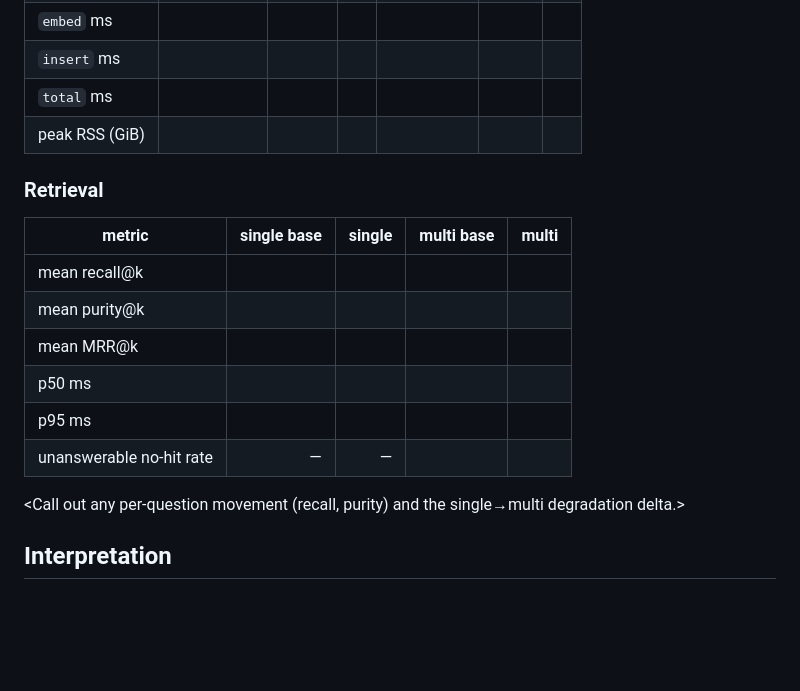
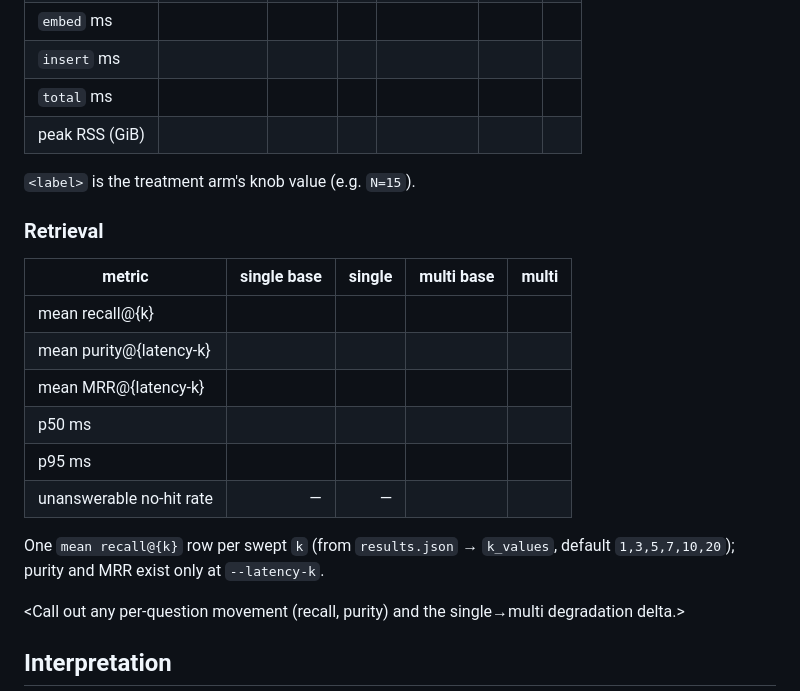
Before and after one commit to zummenix/rig-rag, a Markdown page: eval/experiments/template.md, the part around one of its changes. GitHub-like rendering; blank space fills up the shorter version.

```diff
--- a/eval/experiments/template.md
+++ b/eval/experiments/template.md
@@ -116,18 +129,23 @@ Drop any subsection that does not apply, but say so here if you do.
 | `total` ms | | | | | | |
 | peak RSS (GiB) | | | | | | |
 
+`<label>` is the treatment arm's knob value (e.g. `N=15`).
+
 <Per-source notes if one source dominates the delta.>
 
 ### Retrieval
 
 | metric | single base | single <label> | multi base | multi <label> |
 | --- | ---: | ---: | ---: | ---: |
-| mean recall@k | | | | |
-| mean purity@k | | | | |
-| mean MRR@k | | | | |
+| mean recall@{k} | | | | |
+| mean purity@{latency-k} | | | | |
+| mean MRR@{latency-k} | | | | |
 | p50 ms | | | | |
 | p95 ms | | | | |
 | unanswerable no-hit rate | — | — | | |
+
+One `mean recall@{k}` row per swept `k` (from `results.json` → `k_values`,
+default `1,3,5,7,10,20`); purity and MRR exist only at `--latency-k`.
 
 <Call out any per-question movement (recall, purity) and the single→multi
 degradation delta.>
```
Also changed, not shown: other parts of eval/experiments/template.md (+48 -23 lines).
